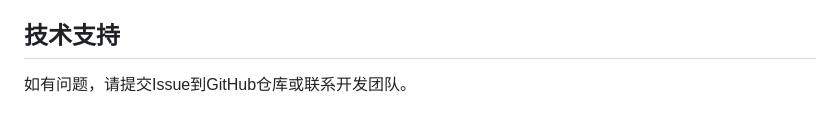
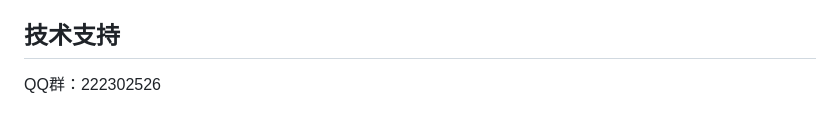
Before and after one commit to bifu123/causal-ai, a Markdown page: README.md, the part around the change. GitHub-like rendering.

```diff
--- a/README.md
+++ b/README.md
@@ -143,4 +143,4 @@ causal_ai/
 4. 支持导入/导出功能
 
 ## 技术支持
-如有问题，请提交Issue到GitHub仓库或联系开发团队。
+QQ群：222302526
```
